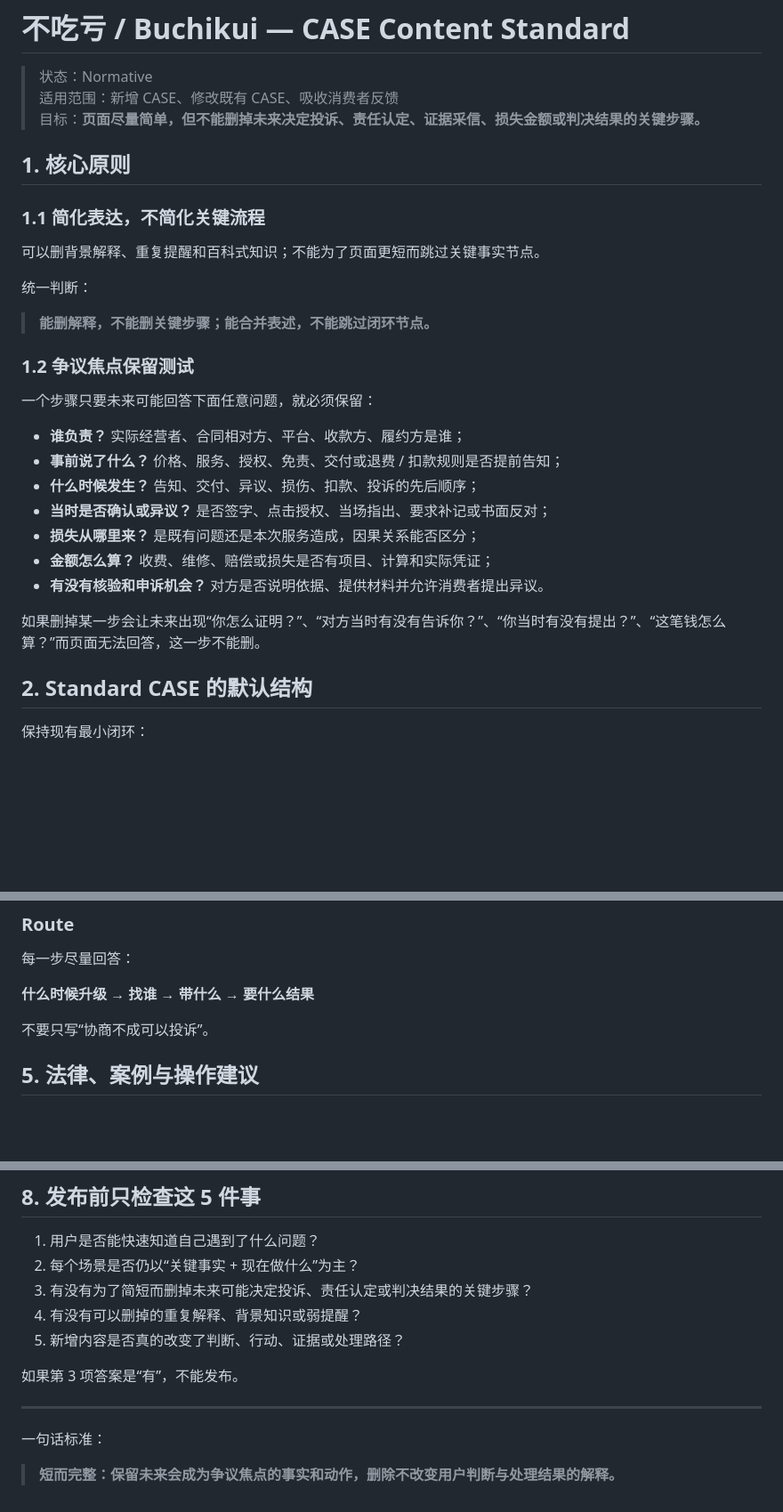
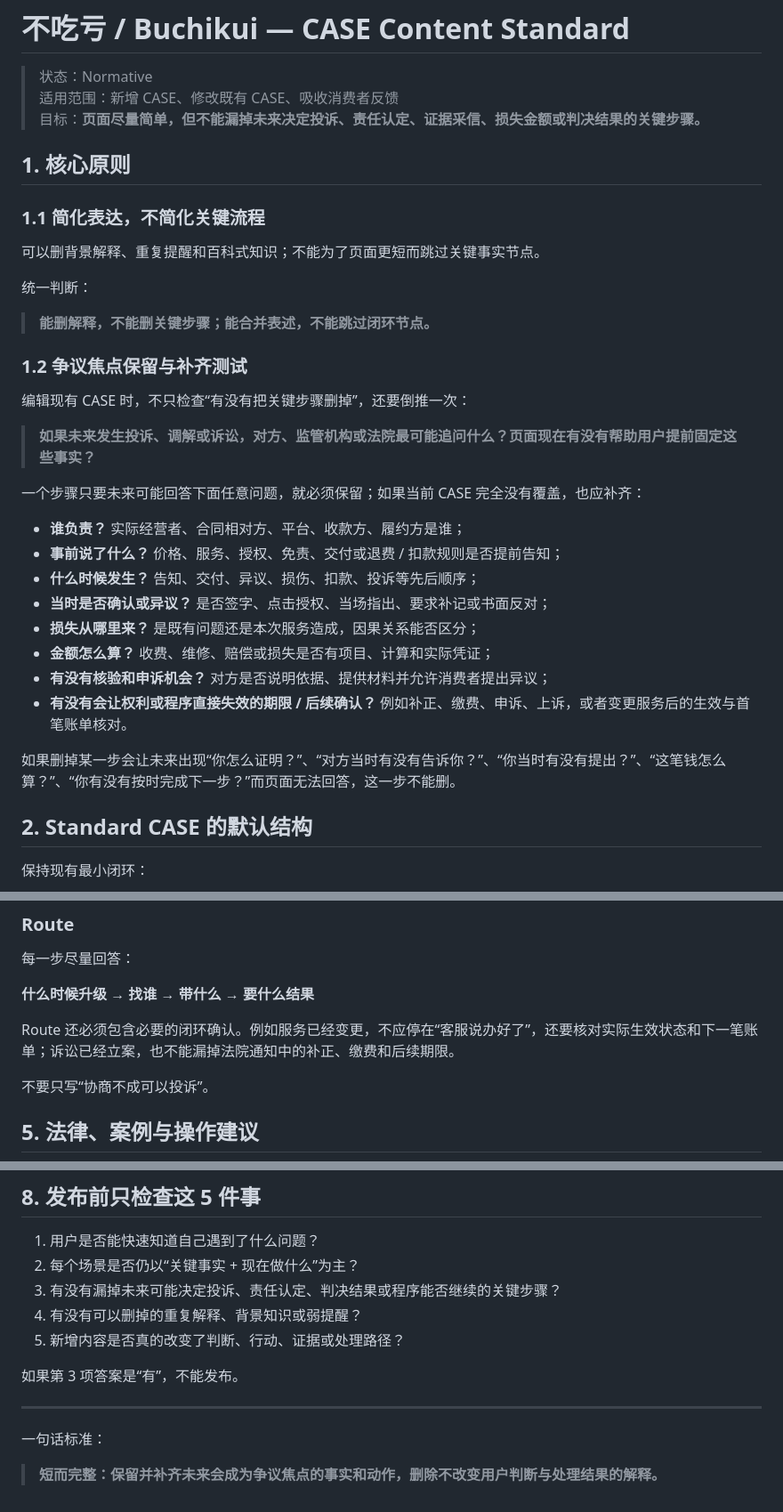
Before and after one commit to liuh886/buchikui, a Markdown page: docs/case-content-standard.md, 3 parts joined by grey strips. Shown at 89% size. Rendered like a GitHub page; blank space fills up the shorter version.

Commit message:
strengthen CASE decisive-step review

```diff
--- a/docs/case-content-standard.md
+++ b/docs/case-content-standard.md
@@ -2,7 +2,7 @@
 
 > 状态：Normative
 > 适用范围：新增 CASE、修改既有 CASE、吸收消费者反馈
-> 目标：**页面尽量简单，但不能删掉未来决定投诉、责任认定、证据采信、损失金额或判决结果的关键步骤。**
+> 目标：**页面尽量简单，但不能漏掉未来决定投诉、责任认定、证据采信、损失金额或判决结果的关键步骤。**
 
 ## 1. 核心原则
 
@@ -14,19 +14,24 @@
 
 > **能删解释，不能删关键步骤；能合并表述，不能跳过闭环节点。**
 
-### 1.2 争议焦点保留测试
+### 1.2 争议焦点保留与补齐测试
 
-一个步骤只要未来可能回答下面任意问题，就必须保留：
+编辑现有 CASE 时，不只检查“有没有把关键步骤删掉”，还要倒推一次：
+
+> **如果未来发生投诉、调解或诉讼，对方、监管机构或法院最可能追问什么？页面现在有没有帮助用户提前固定这些事实？**
+
+一个步骤只要未来可能回答下面任意问题，就必须保留；如果当前 CASE 完全没有覆盖，也应补齐：
 
 - **谁负责？** 实际经营者、合同相对方、平台、收款方、履约方是谁；
 - **事前说了什么？** 价格、服务、授权、免责、交付或退费 / 扣款规则是否提前告知；
-- **什么时候发生？** 告知、交付、异议、损伤、扣款、投诉的先后顺序；
+- **什么时候发生？** 告知、交付、异议、损伤、扣款、投诉等先后顺序；
 - **当时是否确认或异议？** 是否签字、点击授权、当场指出、要求补记或书面反对；
 - **损失从哪里来？** 是既有问题还是本次服务造成，因果关系能否区分；
 - **金额怎么算？** 收费、维修、赔偿或损失是否有项目、计算和实际凭证；
-- **有没有核验和申诉机会？** 对方是否说明依据、提供材料并允许消费者提出异议。
+- **有没有核验和申诉机会？** 对方是否说明依据、提供材料并允许消费者提出异议；
+- **有没有会让权利或程序直接失效的期限 / 后续确认？** 例如补正、缴费、申诉、上诉，或者变更服务后的生效与首笔账单核对。
 
-如果删掉某一步会让未来出现“你怎么证明？”、“对方当时有没有告诉你？”、“你当时有没有提出？”、“这笔钱怎么算？”而页面无法回答，这一步不能删。
+如果删掉某一步会让未来出现“你怎么证明？”、“对方当时有没有告诉你？”、“你当时有没有提出？”、“这笔钱怎么算？”、“你有没有按时完成下一步？”而页面无法回答，这一步不能删。
 
 ## 2. Standard CASE 的默认结构
 
@@ -95,6 +100,8 @@
 
 **什么时候升级 → 找谁 → 带什么 → 要什么结果**
 
+Route 还必须包含必要的闭环确认。例如服务已经变更，不应停在“客服说办好了”，还要核对实际生效状态和下一笔账单；诉讼已经立案，也不能漏掉法院通知中的补正、缴费和后续期限。
+
 不要只写“协商不成可以投诉”。
 
 ## 5. 法律、案例与操作建议
@@ -129,7 +136,7 @@
 
 1. 用户是否能快速知道自己遇到了什么问题？
 2. 每个场景是否仍以“关键事实 + 现在做什么”为主？
-3. 有没有为了简短而删掉未来可能决定投诉、责任认定或判决结果的关键步骤？
+3. 有没有漏掉未来可能决定投诉、责任认定、判决结果或程序能否继续的关键步骤？
 4. 有没有可以删掉的重复解释、背景知识或弱提醒？
 5. 新增内容是否真的改变了判断、行动、证据或处理路径？
 
@@ -139,4 +146,4 @@
 
 一句话标准：
 
-> **短而完整：保留未来会成为争议焦点的事实和动作，删除不改变用户判断与处理结果的解释。**
+> **短而完整：保留并补齐未来会成为争议焦点的事实和动作，删除不改变用户判断与处理结果的解释。**
```
